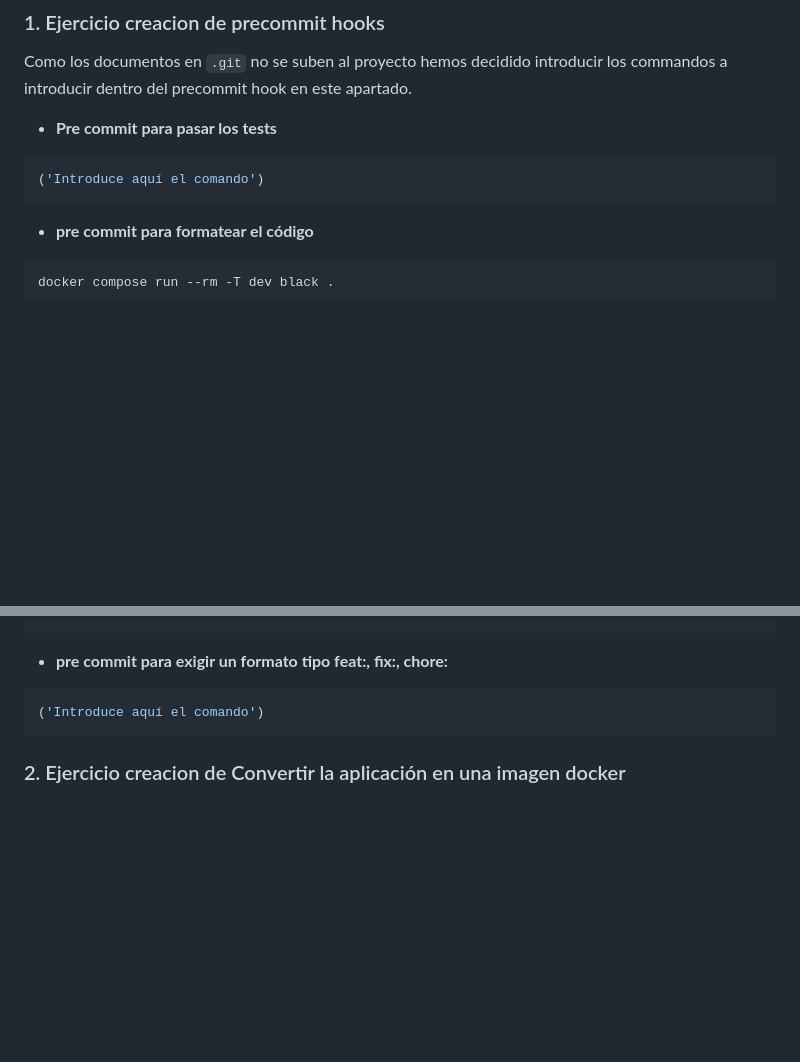
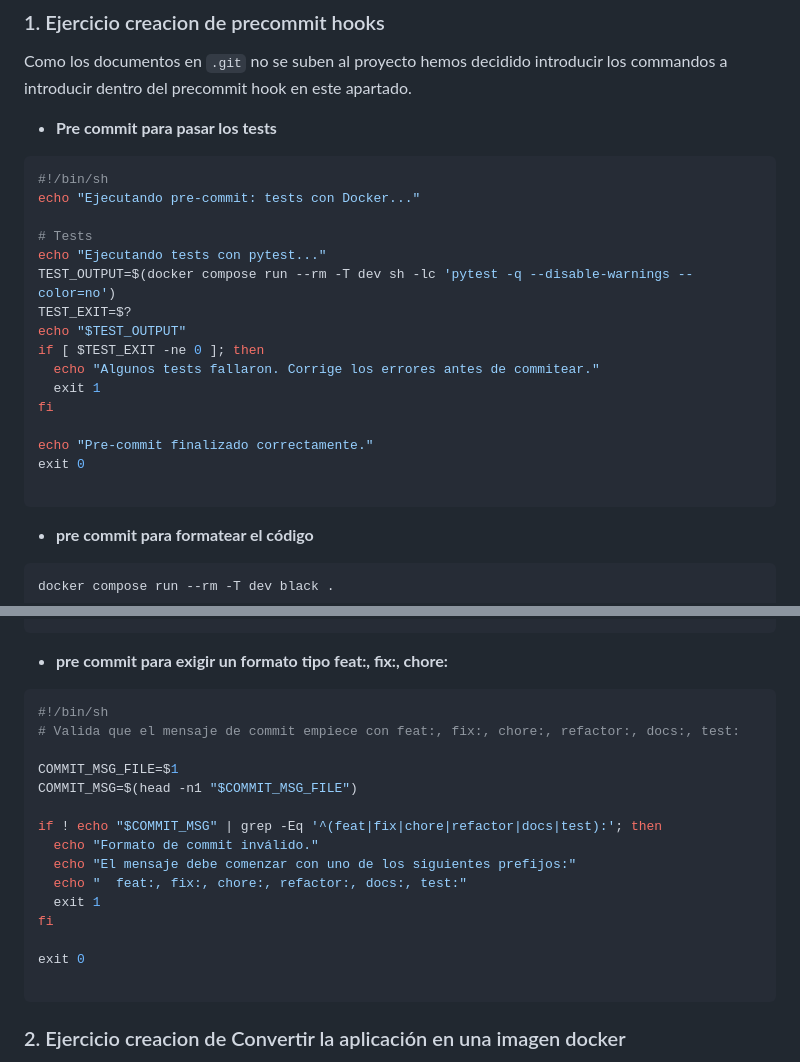
Before and after one commit to martafronton/repoPrecommitsFinal, a Markdown page: README.md, 2 parts joined by grey strips. Rendered like a GitHub page; blank space fills up the shorter version.

Commit message:
chore: pre-commits Marta
Added pre-commit hooks for testing and commit message validation.

````diff
--- a/README.md
+++ b/README.md
@@ -94,7 +94,22 @@ del precommit hook en este apartado.
 
 - **Pre commit para pasar los tests**
 ```bash
-('Introduce aquí el comando')
+#!/bin/sh
+echo "Ejecutando pre-commit: tests con Docker..."
+
+# Tests
+echo "Ejecutando tests con pytest..."
+TEST_OUTPUT=$(docker compose run --rm -T dev sh -lc 'pytest -q --disable-warnings --color=no')
+TEST_EXIT=$?
+echo "$TEST_OUTPUT"
+if [ $TEST_EXIT -ne 0 ]; then
+  echo "Algunos tests fallaron. Corrige los errores antes de commitear."
+  exit 1
+fi
+
+echo "Pre-commit finalizado correctamente."
+exit 0
+
 ```
 - **pre commit para formatear el código**
 ```bash
@@ -126,7 +141,21 @@ exit
 ```
 - **pre commit para exigir un formato tipo feat:, fix:, chore:**
 ```bash
-('Introduce aquí el comando')
+#!/bin/sh
+# Valida que el mensaje de commit empiece con feat:, fix:, chore:, refactor:, docs:, test:
+
+COMMIT_MSG_FILE=$1
+COMMIT_MSG=$(head -n1 "$COMMIT_MSG_FILE")
+
+if ! echo "$COMMIT_MSG" | grep -Eq '^(feat|fix|chore|refactor|docs|test):'; then
+  echo "Formato de commit inválido."
+  echo "El mensaje debe comenzar con uno de los siguientes prefijos:"
+  echo "  feat:, fix:, chore:, refactor:, docs:, test:"
+  exit 1
+fi
+
+exit 0
+
 ```
 
 ### 2. Ejercicio creacion de Convertir la aplicación en una imagen docker
````
